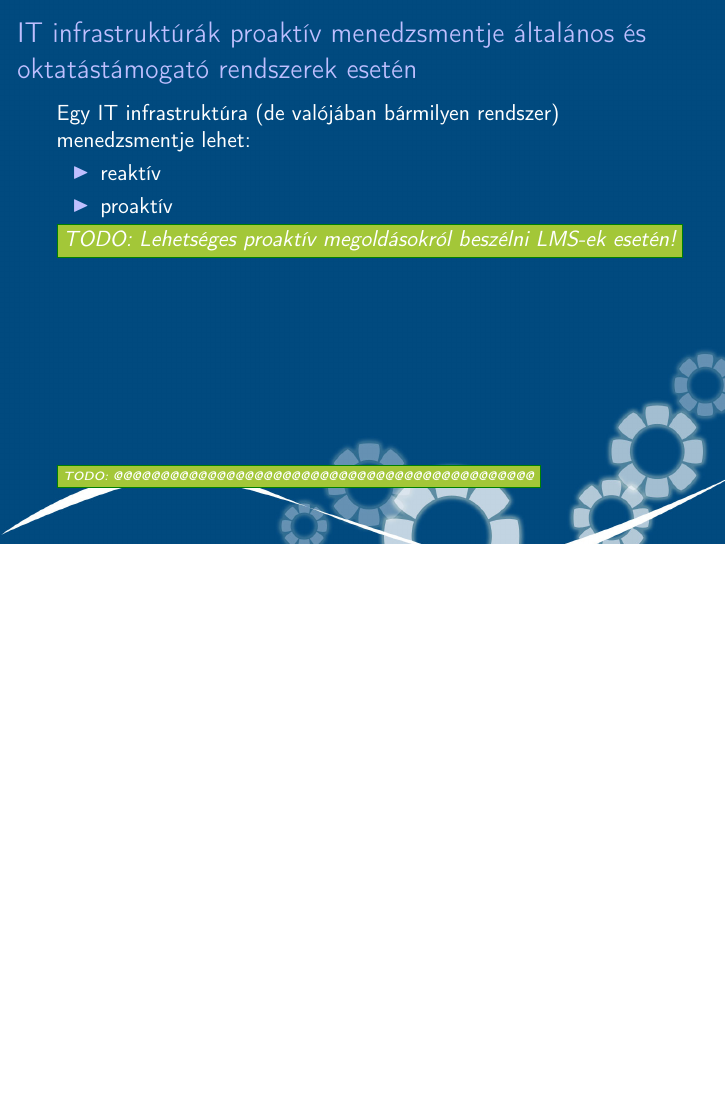
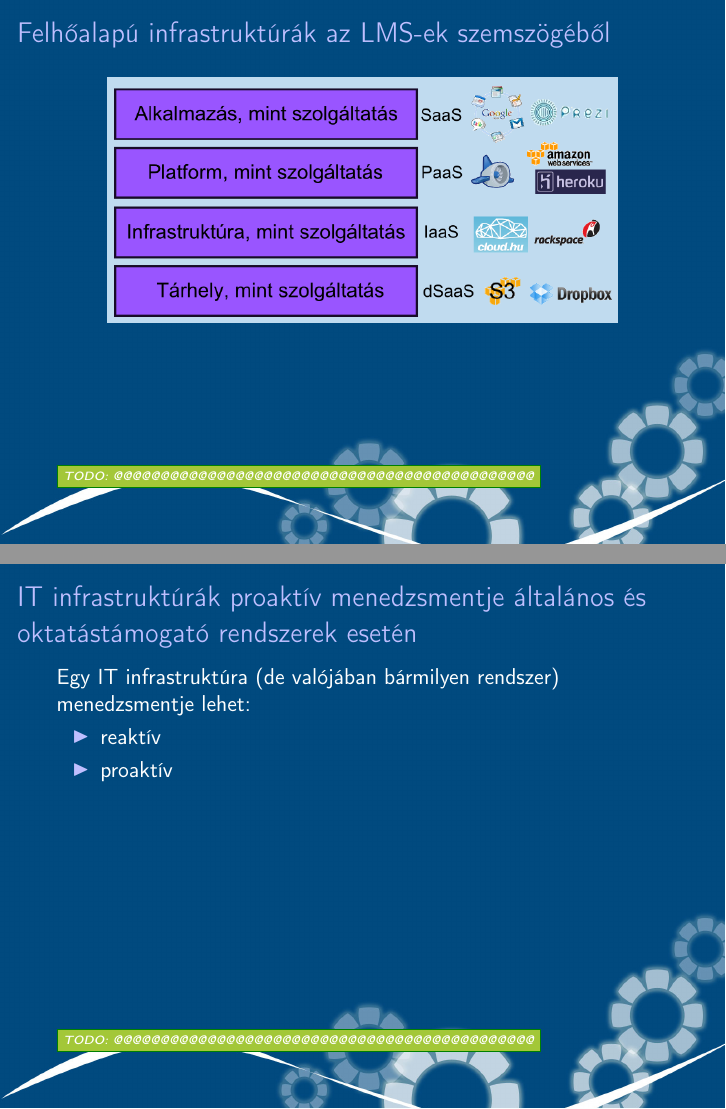
Before and after one commit to reedcourty/szakdolgozat-vedes, LaTeX slides (vedes.tex): page 7 of 14 before the commit and pages 7 and 8 of 15 after it, the two joined at a grey line, the shorter picture padded with empty space. Compiled offline with pdfLaTeX.

Commit message:
Készült egy "Felhőalapú infrastruktúrák az LMS-ek szemszögéből" c. dia.

```diff
--- a/vedes.tex
+++ b/vedes.tex
@@ -179,6 +179,16 @@
 \todo{Felhőket kivesézni LMS szemszögből!}
 \end{frame}
 
+\section{Felhőalapú infrastruktúrák az LMS-ek szemszögéből}
+\setfootline{\todo{@@@@@@@@@@@@@@@@@@@@@@@@@@@@@@@@@@@@@@@@@@@@@}}
+\begin{frame}[t]
+\frametitle{Felhőalapú infrastruktúrák az LMS-ek szemszögéből}
+\begin{figure}[!ht]
+\centering
+\includegraphics[width=90mm, keepaspectratio]{figures/cloud_service_models.png}
+\end{figure}
+\end{frame}
+
 \section{IT infrastruktúrák proaktív menedzsmentje általános és oktatástámogató rendszerek esetén}
 \setfootline{\todo{@@@@@@@@@@@@@@@@@@@@@@@@@@@@@@@@@@@@@@@@@@@@@}}
 \begin{frame}[t]
@@ -188,7 +198,6 @@ Egy IT infrastruktúra (de valójában bármilyen rendszer) menedzsmentje lehet:
 \item reaktív
 \item proaktív
 \end{itemize}
-\todo{Lehetséges proaktív megoldásokról beszélni LMS-ek esetén!}
 \end{frame}
 
 \section{IT infrastruktúrák menedzsmentje reaktív esetben}
```
Also changed, not shown: figures/cloud_service_models.png (added).
